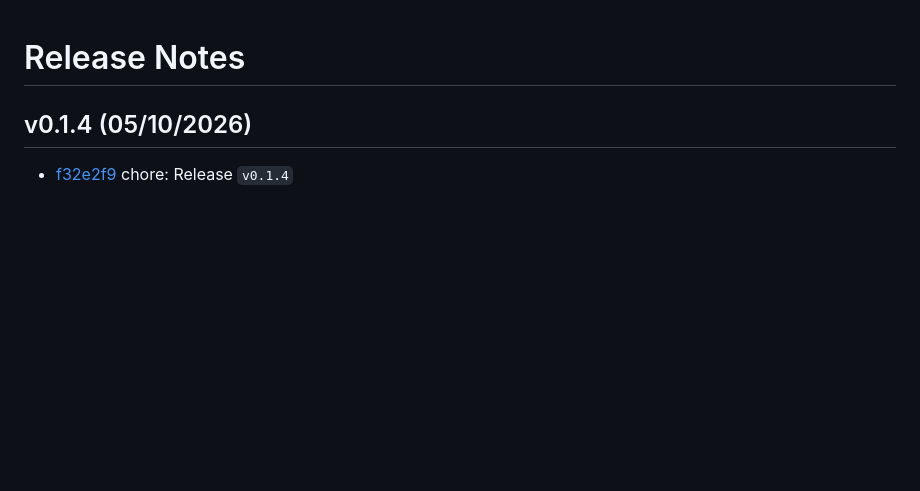
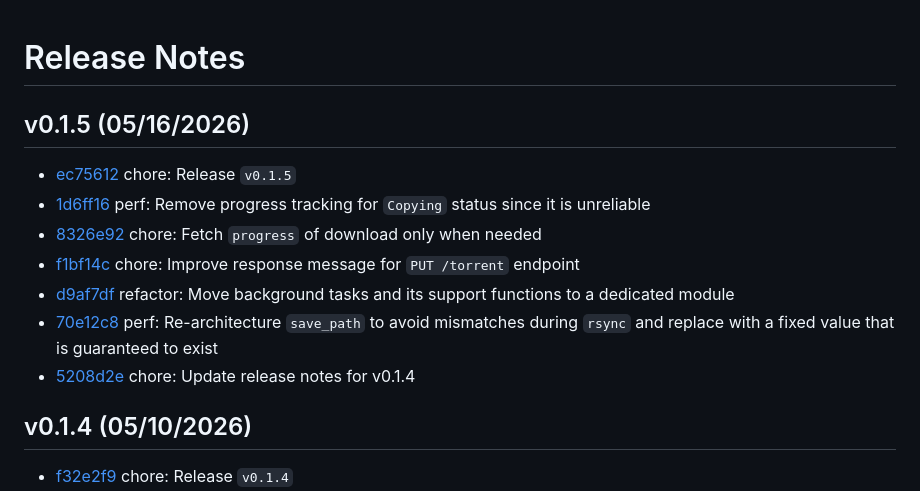
Before and after one commit to thevickypedia/RuTorrent, a Markdown page: release_notes.md, the part around the change. GitHub-like rendering; blank space fills up the shorter version.

Commit message:
chore: Update release notes for v0.1.5

```diff
--- a/release_notes.md
+++ b/release_notes.md
@@ -1,5 +1,15 @@
 Release Notes
 =============
+
+v0.1.5 (05/16/2026)
+-------------------
+- [ec75612](https://github.com/thevickypedia/RuTorrent/commit/ec756120aa2d3bd12aa541b82c8c0fc65fd3d3d0) chore: Release ``v0.1.5``
+- [1d6ff16](https://github.com/thevickypedia/RuTorrent/commit/1d6ff16acae8b046409e9d6913701bdff995c8cc) perf: Remove progress tracking for ``Copying`` status since it is unreliable
+- [8326e92](https://github.com/thevickypedia/RuTorrent/commit/8326e92fe450d840035986656c2a8b38bc6a3121) chore: Fetch ``progress`` of download only when needed
+- [f1bf14c](https://github.com/thevickypedia/RuTorrent/commit/f1bf14c8bccce7032306f665374181eaa5224f5d) chore: Improve response message for ``PUT /torrent`` endpoint
+- [d9af7df](https://github.com/thevickypedia/RuTorrent/commit/d9af7df867658b03f51d49315a333f842990a64f) refactor: Move background tasks and its support functions to a dedicated module
+- [70e12c8](https://github.com/thevickypedia/RuTorrent/commit/70e12c8fac59fa1692ceeac24d0f91d216cad553) perf: Re-architecture ``save_path`` to avoid mismatches during ``rsync`` and replace with a fixed value that is guaranteed to exist
+- [5208d2e](https://github.com/thevickypedia/RuTorrent/commit/5208d2e505086e4be888af501a95e42a7936f050) chore: Update release notes for v0.1.4
 
 v0.1.4 (05/10/2026)
 -------------------
```
